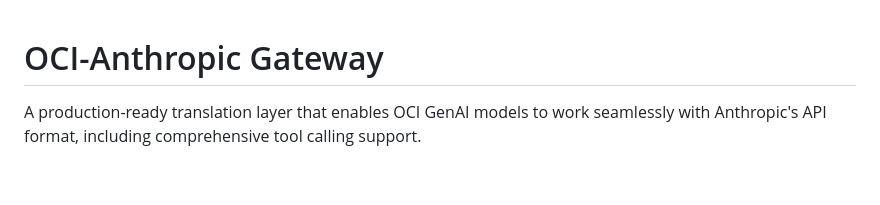
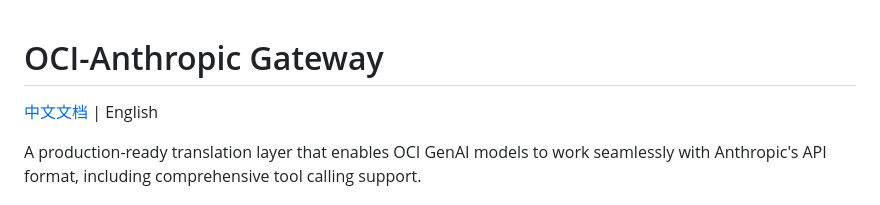
Before and after one commit to art-jin/oci-anthropic-gateway, a Markdown page: README.md, the part around the change. Rendered like a GitHub page; blank space fills up the shorter version.

```diff
--- a/README.md
+++ b/README.md
@@ -1,4 +1,6 @@
 # OCI-Anthropic Gateway
+
+[中文文档](README_CN.md) | English
 
 A production-ready translation layer that enables OCI GenAI models to work seamlessly with Anthropic's API format, including comprehensive tool calling support.
 
```
Also changed, not shown: README_CN.md (+2 -0 lines).
